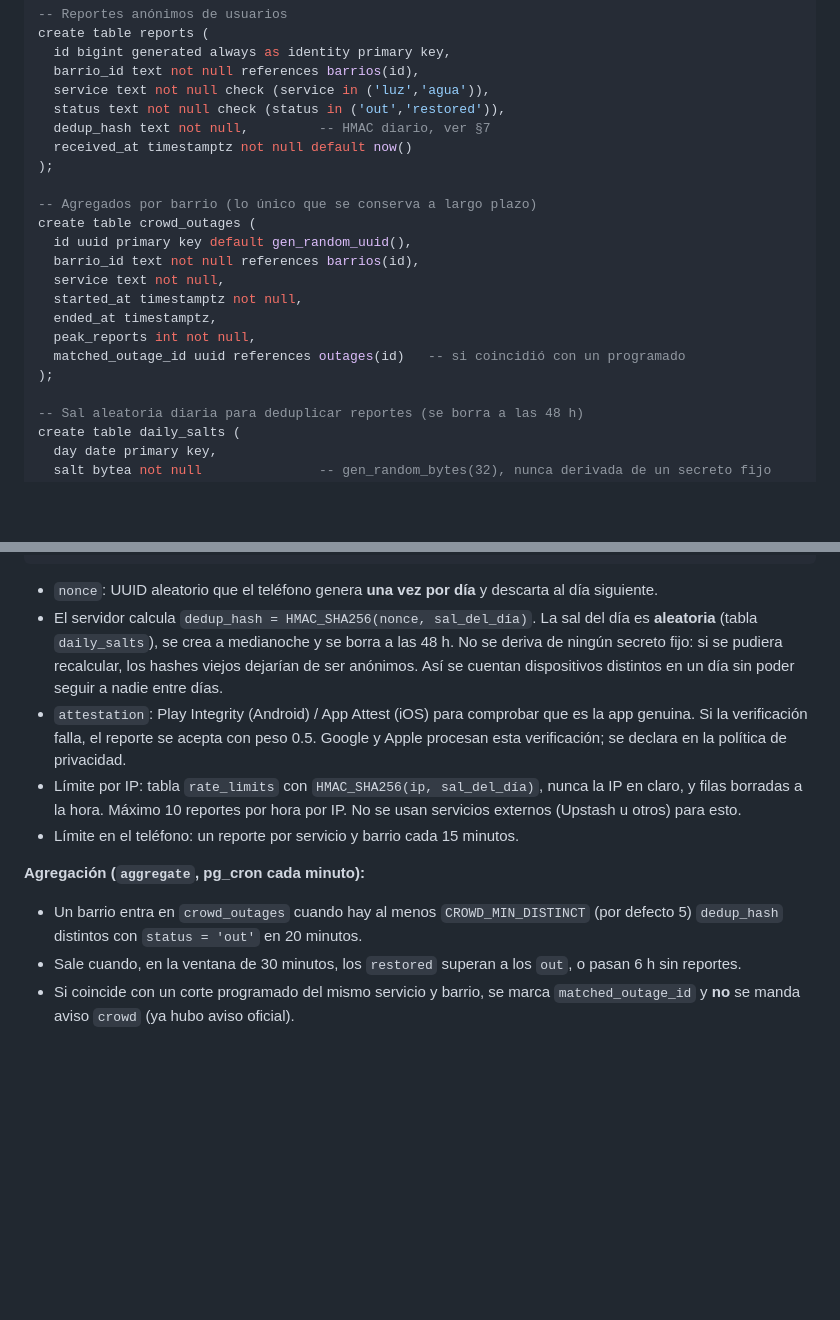
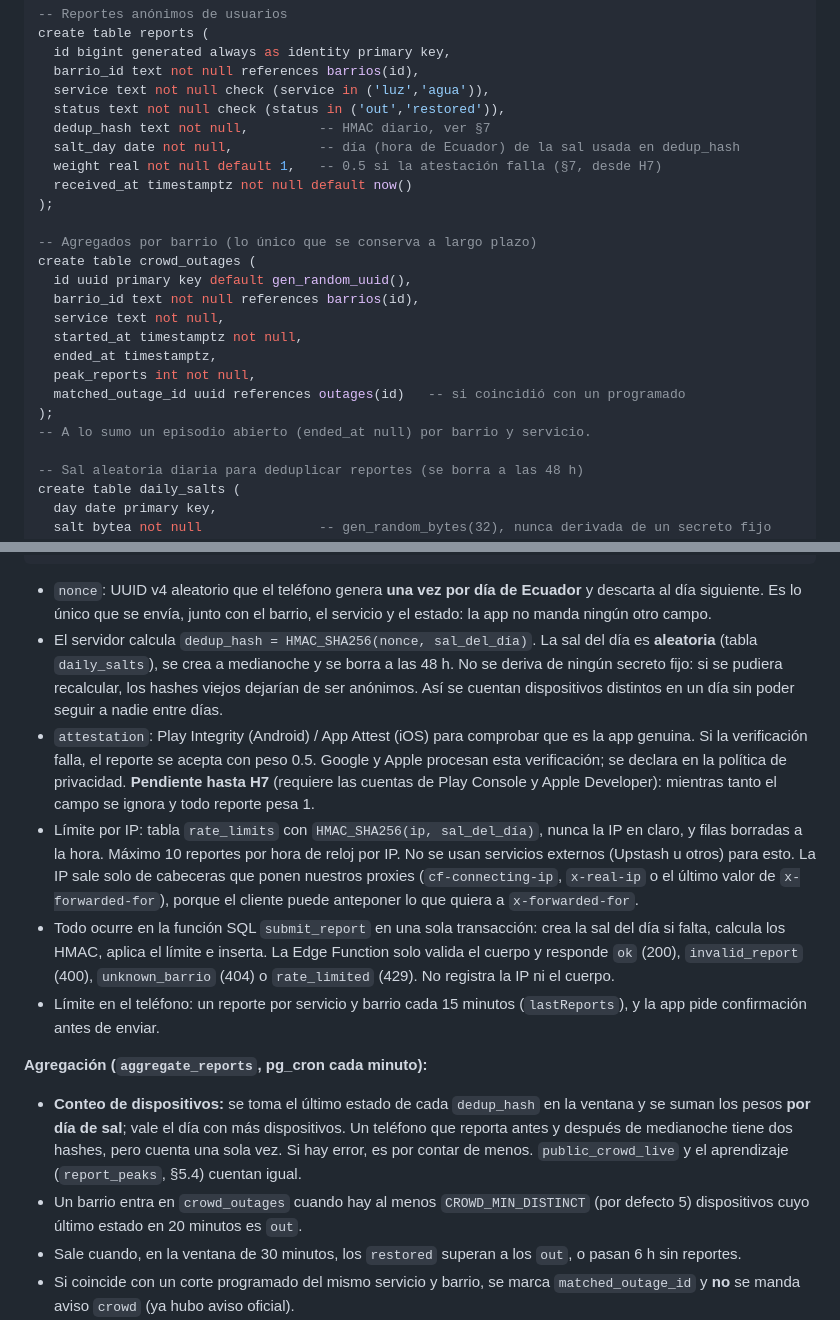
Before and after one commit to JunLovin/luz-y-agua-uio, a Markdown page: docs/SPEC.md, 2 parts joined by grey strips. Rendered like a GitHub page; blank space fills up the shorter version.

Commit message:
docs(spec): document report hashing, per-salt-day counting and deferred attestation

````diff
--- a/docs/SPEC.md
+++ b/docs/SPEC.md
@@ -178,6 +178,8 @@ create table reports (
   service text not null check (service in ('luz','agua')),
   status text not null check (status in ('out','restored')),
   dedup_hash text not null,         -- HMAC diario, ver §7
+  salt_day date not null,           -- día (hora de Ecuador) de la sal usada en dedup_hash
+  weight real not null default 1,   -- 0.5 si la atestación falla (§7, desde H7)
   received_at timestamptz not null default now()
 );
 
@@ -191,6 +193,7 @@ create table crowd_outages (
   peak_reports int not null,
   matched_outage_id uuid references outages(id)   -- si coincidió con un programado
 );
+-- A lo sumo un episodio abierto (ended_at null) por barrio y servicio.
 
 -- Sal aleatoria diaria para deduplicar reportes (se borra a las 48 h)
 create table daily_salts (
@@ -363,15 +366,17 @@ La función `topicFor(service, scope, id)` vive en `packages/shared` y tiene tes
 }
 ```
 
-- `nonce`: UUID aleatorio que el teléfono genera **una vez por día** y descarta al día siguiente.
+- `nonce`: UUID v4 aleatorio que el teléfono genera **una vez por día de Ecuador** y descarta al día siguiente. Es lo único que se envía, junto con el barrio, el servicio y el estado: la app no manda ningún otro campo.
 - El servidor calcula `dedup_hash = HMAC_SHA256(nonce, sal_del_día)`. La sal del día es **aleatoria** (tabla `daily_salts`), se crea a medianoche y se borra a las 48 h. No se deriva de ningún secreto fijo: si se pudiera recalcular, los hashes viejos dejarían de ser anónimos. Así se cuentan dispositivos distintos en un día sin poder seguir a nadie entre días.
-- `attestation`: Play Integrity (Android) / App Attest (iOS) para comprobar que es la app genuina. Si la verificación falla, el reporte se acepta con peso 0.5. Google y Apple procesan esta verificación; se declara en la política de privacidad.
-- Límite por IP: tabla `rate_limits` con `HMAC_SHA256(ip, sal_del_día)`, nunca la IP en claro, y filas borradas a la hora. Máximo 10 reportes por hora por IP. No se usan servicios externos (Upstash u otros) para esto.
-- Límite en el teléfono: un reporte por servicio y barrio cada 15 minutos.
+- `attestation`: Play Integrity (Android) / App Attest (iOS) para comprobar que es la app genuina. Si la verificación falla, el reporte se acepta con peso 0.5. Google y Apple procesan esta verificación; se declara en la política de privacidad. **Pendiente hasta H7** (requiere las cuentas de Play Console y Apple Developer): mientras tanto el campo se ignora y todo reporte pesa 1.
+- Límite por IP: tabla `rate_limits` con `HMAC_SHA256(ip, sal_del_día)`, nunca la IP en claro, y filas borradas a la hora. Máximo 10 reportes por hora de reloj por IP. No se usan servicios externos (Upstash u otros) para esto. La IP sale solo de cabeceras que ponen nuestros proxies (`cf-connecting-ip`, `x-real-ip` o el último valor de `x-forwarded-for`), porque el cliente puede anteponer lo que quiera a `x-forwarded-for`.
+- Todo ocurre en la función SQL `submit_report` en una sola transacción: crea la sal del día si falta, calcula los HMAC, aplica el límite e inserta. La Edge Function solo valida el cuerpo y responde `ok` (200), `invalid_report` (400), `unknown_barrio` (404) o `rate_limited` (429). No registra la IP ni el cuerpo.
+- Límite en el teléfono: un reporte por servicio y barrio cada 15 minutos (`lastReports`), y la app pide confirmación antes de enviar.
 
-**Agregación (`aggregate`, pg_cron cada minuto):**
+**Agregación (`aggregate_reports`, pg_cron cada minuto):**
 
-- Un barrio entra en `crowd_outages` cuando hay al menos `CROWD_MIN_DISTINCT` (por defecto 5) `dedup_hash` distintos con `status = 'out'` en 20 minutos.
+- **Conteo de dispositivos:** se toma el último estado de cada `dedup_hash` en la ventana y se suman los pesos **por día de sal**; vale el día con más dispositivos. Un teléfono que reporta antes y después de medianoche tiene dos hashes, pero cuenta una sola vez. Si hay error, es por contar de menos. `public_crowd_live` y el aprendizaje (`report_peaks`, §5.4) cuentan igual.
+- Un barrio entra en `crowd_outages` cuando hay al menos `CROWD_MIN_DISTINCT` (por defecto 5) dispositivos cuyo último estado en 20 minutos es `out`.
 - Sale cuando, en la ventana de 30 minutos, los `restored` superan a los `out`, o pasan 6 h sin reportes.
 - Si coincide con un corte programado del mismo servicio y barrio, se marca `matched_outage_id` y **no** se manda aviso `crowd` (ya hubo aviso oficial).
 - `public_crowd_live` muestra conteos redondeados a múltiplos de 5 y nunca menos de 3, para no exponer a nadie en un barrio pequeño.
````
